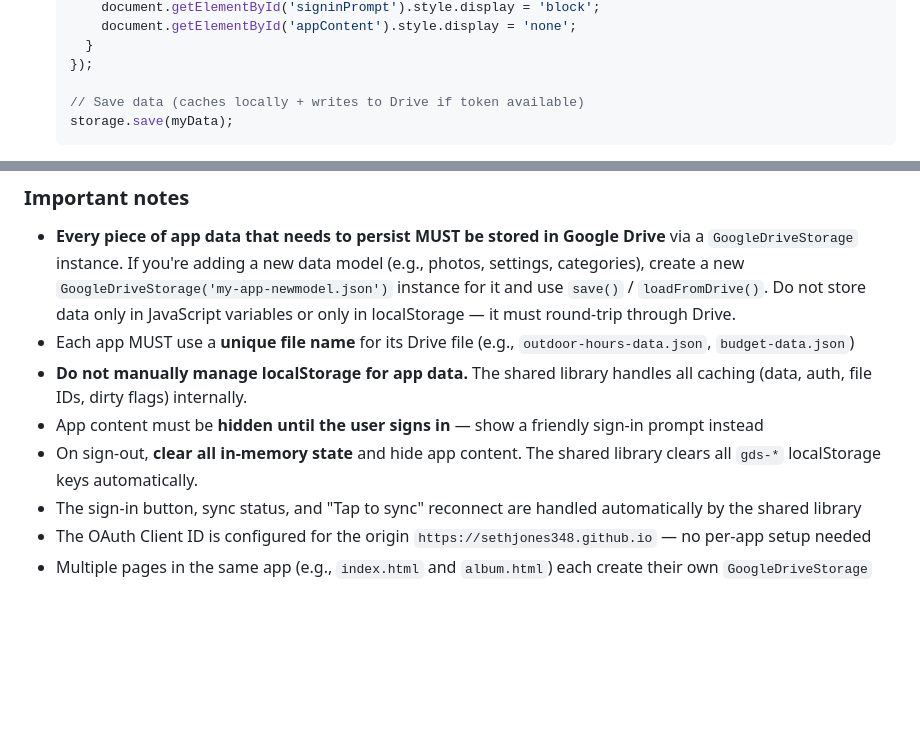
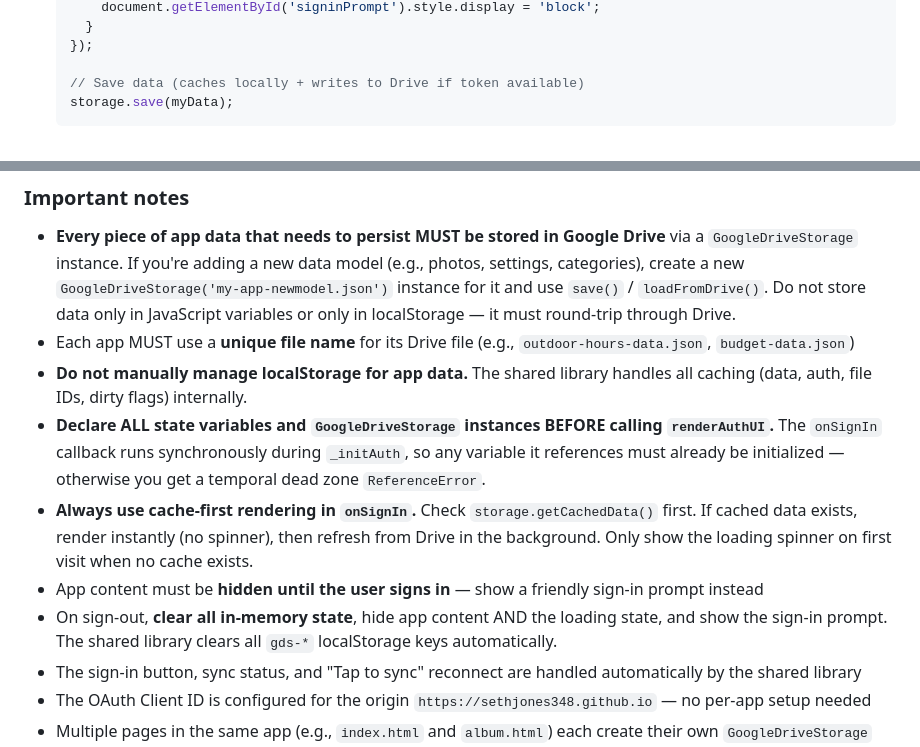
Before and after one commit to sethjones348/sierra-apps, a Markdown page: CLAUDE.md, 2 parts joined by grey strips. Drawn GitHub-style; blank space fills up the shorter version.

```diff
--- a/CLAUDE.md
+++ b/CLAUDE.md
@@ -255,5 +298,4 @@ The Google OAuth Client ID is: `437861067044-r6m2ndd5bqgd0u82f1rjq8a3nv91fc3q.ap
        document.getElementById('signinPrompt').style.display = 'block';
-       document.getElementById('appContent').style.display = 'none';
      }
    });
 
@@ -266,8 +308,10 @@ The Google OAuth Client ID is: `437861067044-r6m2ndd5bqgd0u82f1rjq8a3nv91fc3q.ap
 - **Every piece of app data that needs to persist MUST be stored in Google Drive** via a `GoogleDriveStorage` instance. If you're adding a new data model (e.g., photos, settings, categories), create a new `GoogleDriveStorage('my-app-newmodel.json')` instance for it and use `save()` / `loadFromDrive()`. Do not store data only in JavaScript variables or only in localStorage — it must round-trip through Drive.
 - Each app MUST use a **unique file name** for its Drive file (e.g., `outdoor-hours-data.json`, `budget-data.json`)
 - **Do not manually manage localStorage for app data.** The shared library handles all caching (data, auth, file IDs, dirty flags) internally.
+- **Declare ALL state variables and `GoogleDriveStorage` instances BEFORE calling `renderAuthUI`.** The `onSignIn` callback runs synchronously during `_initAuth`, so any variable it references must already be initialized — otherwise you get a temporal dead zone `ReferenceError`.
+- **Always use cache-first rendering in `onSignIn`.** Check `storage.getCachedData()` first. If cached data exists, render instantly (no spinner), then refresh from Drive in the background. Only show the loading spinner on first visit when no cache exists.
 - App content must be **hidden until the user signs in** — show a friendly sign-in prompt instead
-- On sign-out, **clear all in-memory state** and hide app content. The shared library clears all `gds-*` localStorage keys automatically.
+- On sign-out, **clear all in-memory state**, hide app content AND the loading state, and show the sign-in prompt. The shared library clears all `gds-*` localStorage keys automatically.
 - The sign-in button, sync status, and "Tap to sync" reconnect are handled automatically by the shared library
 - The OAuth Client ID is configured for the origin `https://sethjones348.github.io` — no per-app setup needed
 - Multiple pages in the same app (e.g., `index.html` and `album.html`) each create their own `GoogleDriveStorage` instance — this is fine, they share the same auth state via the `_GDS` global and the same cached token via localStorage
```
Also changed, not shown: other parts of CLAUDE.md (+57 -14 lines).
